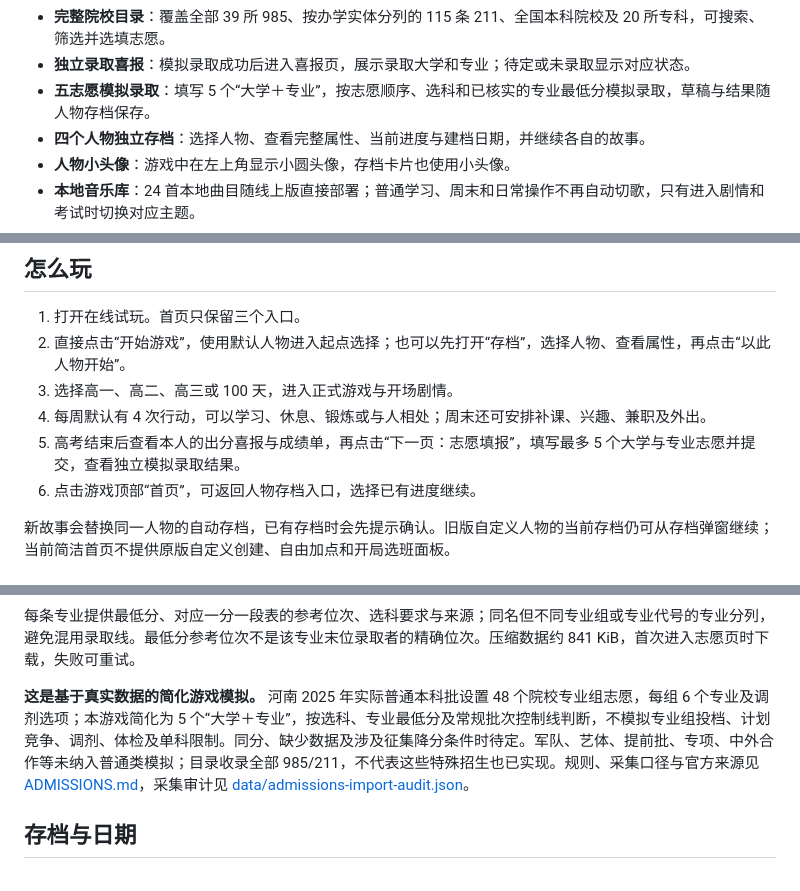
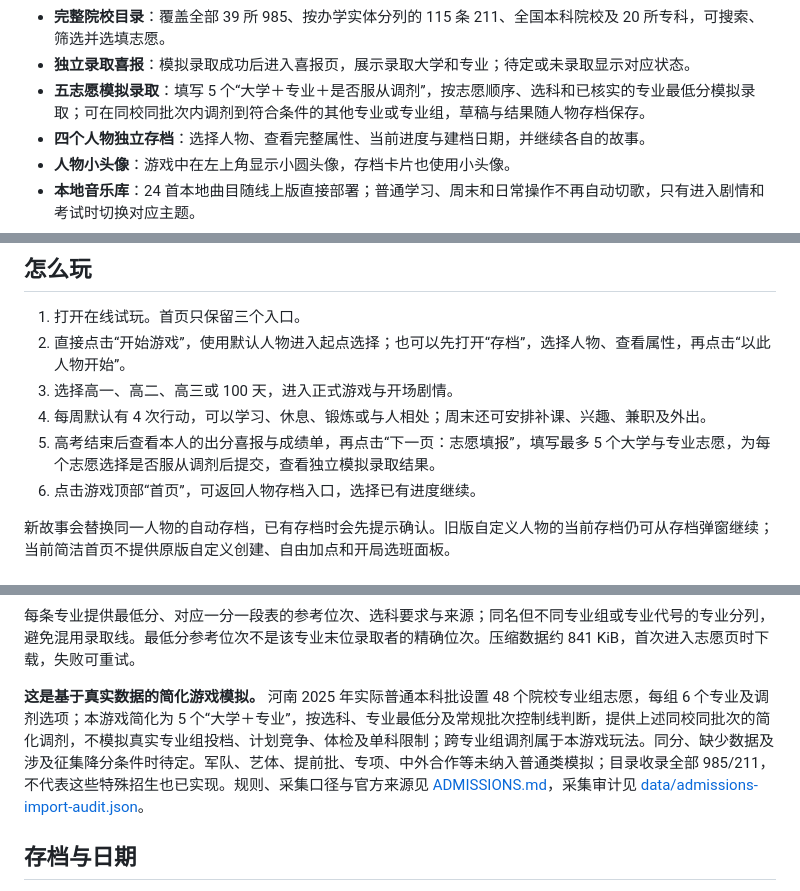
Before and after one commit to kaijing167-sys/1.0.0.0, a Markdown page: README.md, 3 parts joined by grey strips. Drawn GitHub-style.

```diff
--- a/README.md
+++ b/README.md
@@ -41,7 +53,7 @@
 - **个人出分喜报**：红金配色喜报仅显示当前人物的六科实际成绩和考前能力、总分及河南 2025 年参考位次，不展示其他同学的成绩。
 - **完整院校目录**：覆盖全部 39 所 985、按办学实体分列的 115 条 211、全国本科院校及 20 所专科，可搜索、筛选并选填志愿。
 - **独立录取喜报**：模拟录取成功后进入喜报页，展示录取大学和专业；待定或未录取显示对应状态。
-- **五志愿模拟录取**：填写 5 个“大学＋专业”，按志愿顺序、选科和已核实的专业最低分模拟录取，草稿与结果随人物存档保存。
+- **五志愿模拟录取**：填写 5 个“大学＋专业＋是否服从调剂”，按志愿顺序、选科和已核实的专业最低分模拟录取；可在同校同批次内调剂到符合条件的其他专业或专业组，草稿与结果随人物存档保存。
 - **四个人物独立存档**：选择人物、查看完整属性、当前进度与建档日期，并继续各自的故事。
 - **人物小头像**：游戏中在左上角显示小圆头像，存档卡片也使用小头像。
 - **本地音乐库**：24 首本地曲目随线上版直接部署；普通学习、周末和日常操作不再自动切歌，只有进入剧情和考试时切换对应主题。
@@ -56,7 +68,7 @@
 2. 直接点击“开始游戏”，使用默认人物进入起点选择；也可以先打开“存档”，选择人物、查看属性，再点击“以此人物开始”。
 3. 选择高一、高二、高三或 100 天，进入正式游戏与开场剧情。
 4. 每周默认有 4 次行动，可以学习、休息、锻炼或与人相处；周末还可安排补课、兴趣、兼职及外出。
-5. 高考结束后查看本人的出分喜报与成绩单，再点击“下一页：志愿填报”，填写最多 5 个大学与专业志愿并提交，查看独立模拟录取结果。
+5. 高考结束后查看本人的出分喜报与成绩单，再点击“下一页：志愿填报”，填写最多 5 个大学与专业志愿，为每个志愿选择是否服从调剂后提交，查看独立模拟录取结果。
 6. 点击游戏顶部“首页”，可返回人物存档入口，选择已有进度继续。
 
 新故事会替换同一人物的自动存档，已有存档时会先提示确认。旧版自定义人物的当前存档仍可从存档弹窗继续；当前简洁首页不提供原版自定义创建、自由加点和开局选班面板。
@@ -128,7 +140,7 @@
 
 每条专业提供最低分、对应一分一段表的参考位次、选科要求与来源；同名但不同专业组或专业代号的专业分列，避免混用录取线。最低分参考位次不是该专业末位录取者的精确位次。压缩数据约 841 KiB，首次进入志愿页时下载，失败可重试。
 
-**这是基于真实数据的简化游戏模拟。** 河南 2025 年实际普通本科批设置 48 个院校专业组志愿，每组 6 个专业及调剂选项；本游戏简化为 5 个“大学＋专业”，按选科、专业最低分及常规批次控制线判断，不模拟专业组投档、计划竞争、调剂、体检及单科限制。同分、缺少数据及涉及征集降分条件时待定。军队、艺体、提前批、专项、中外合作等未纳入普通类模拟；目录收录全部 985/211，不代表这些特殊招生也已实现。规则、采集口径与官方来源见 [ADMISSIONS.md](ADMISSIONS.md)，采集审计见 [data/admissions-import-audit.json](data/admissions-import-audit.json)。
+**这是基于真实数据的简化游戏模拟。** 河南 2025 年实际普通本科批设置 48 个院校专业组志愿，每组 6 个专业及调剂选项；本游戏简化为 5 个“大学＋专业”，按选科、专业最低分及常规批次控制线判断，提供上述同校同批次的简化调剂，不模拟真实专业组投档、计划竞争、体检及单科限制；跨专业组调剂属于本游戏玩法。同分、缺少数据及涉及征集降分条件时待定。军队、艺体、提前批、专项、中外合作等未纳入普通类模拟；目录收录全部 985/211，不代表这些特殊招生也已实现。规则、采集口径与官方来源见 [ADMISSIONS.md](ADMISSIONS.md)，采集审计见 [data/admissions-import-audit.json](data/admissions-import-audit.json)。
 
 ## 存档与日期
 
```
Also changed, not shown: other parts of README.md (+19 -7 lines).
